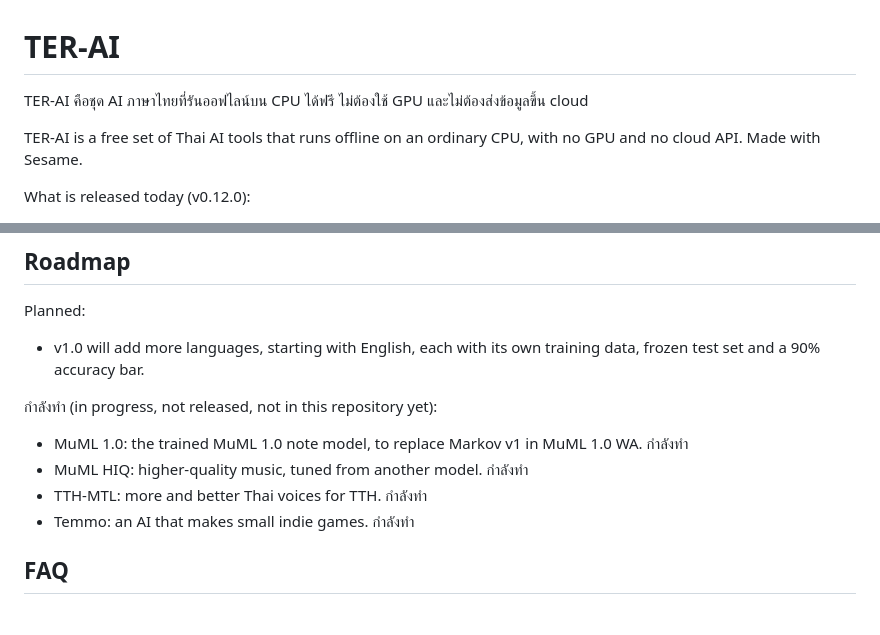
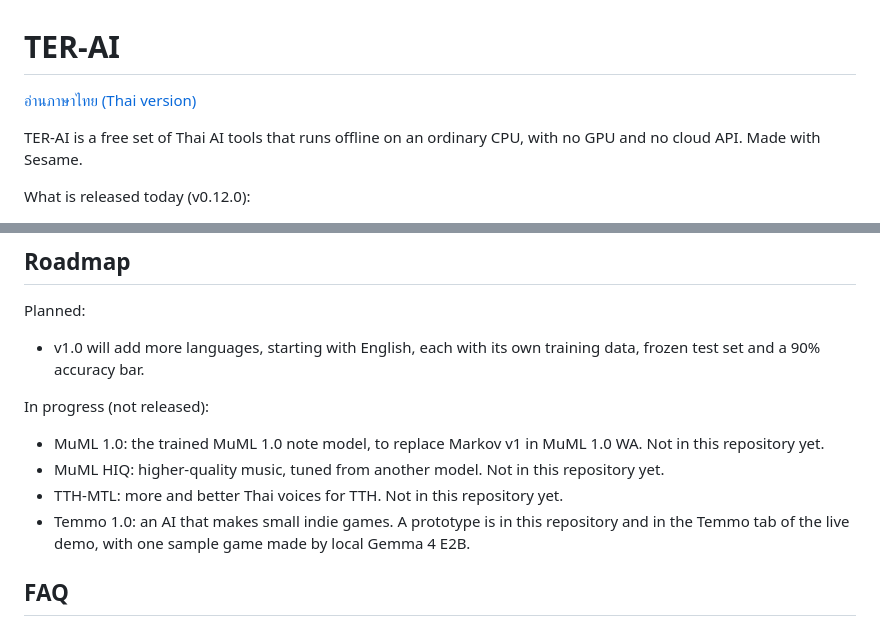
Before and after one commit to klanarongz2009-sketch/terai-router, a Markdown page: README.md, 2 parts joined by grey strips. GitHub-like rendering.

Commit message:
docs: move Thai text out of README into README.th.md; English-only roadmap labels

```diff
--- a/README.md
+++ b/README.md
@@ -1,6 +1,6 @@
 # TER-AI
 
-TER-AI คือชุด AI ภาษาไทยที่รันออฟไลน์บน CPU ได้ฟรี ไม่ต้องใช้ GPU และไม่ต้องส่งข้อมูลขึ้น cloud
+[อ่านภาษาไทย (Thai version)](README.th.md)
 
 TER-AI is a free set of Thai AI tools that runs offline on an ordinary CPU, with no GPU and no cloud API. Made with Sesame.
 
@@ -371,12 +371,12 @@ Planned:
 
 - v1.0 will add more languages, starting with English, each with its own training data, frozen test set and a 90% accuracy bar.
 
-กำลังทำ (in progress, not released, not in this repository yet):
+In progress (not released):
 
-- MuML 1.0: the trained MuML 1.0 note model, to replace Markov v1 in MuML 1.0 WA. กำลังทำ
-- MuML HIQ: higher-quality music, tuned from another model. กำลังทำ
-- TTH-MTL: more and better Thai voices for TTH. กำลังทำ
-- Temmo: an AI that makes small indie games. กำลังทำ
+- MuML 1.0: the trained MuML 1.0 note model, to replace Markov v1 in MuML 1.0 WA. Not in this repository yet.
+- MuML HIQ: higher-quality music, tuned from another model. Not in this repository yet.
+- TTH-MTL: more and better Thai voices for TTH. Not in this repository yet.
+- Temmo 1.0: an AI that makes small indie games. A prototype is in this repository and in the Temmo tab of the live demo, with one sample game made by local Gemma 4 E2B.
 
 ## FAQ
 
```
Also changed, not shown: README.th.md (added, +60 -0 lines).
